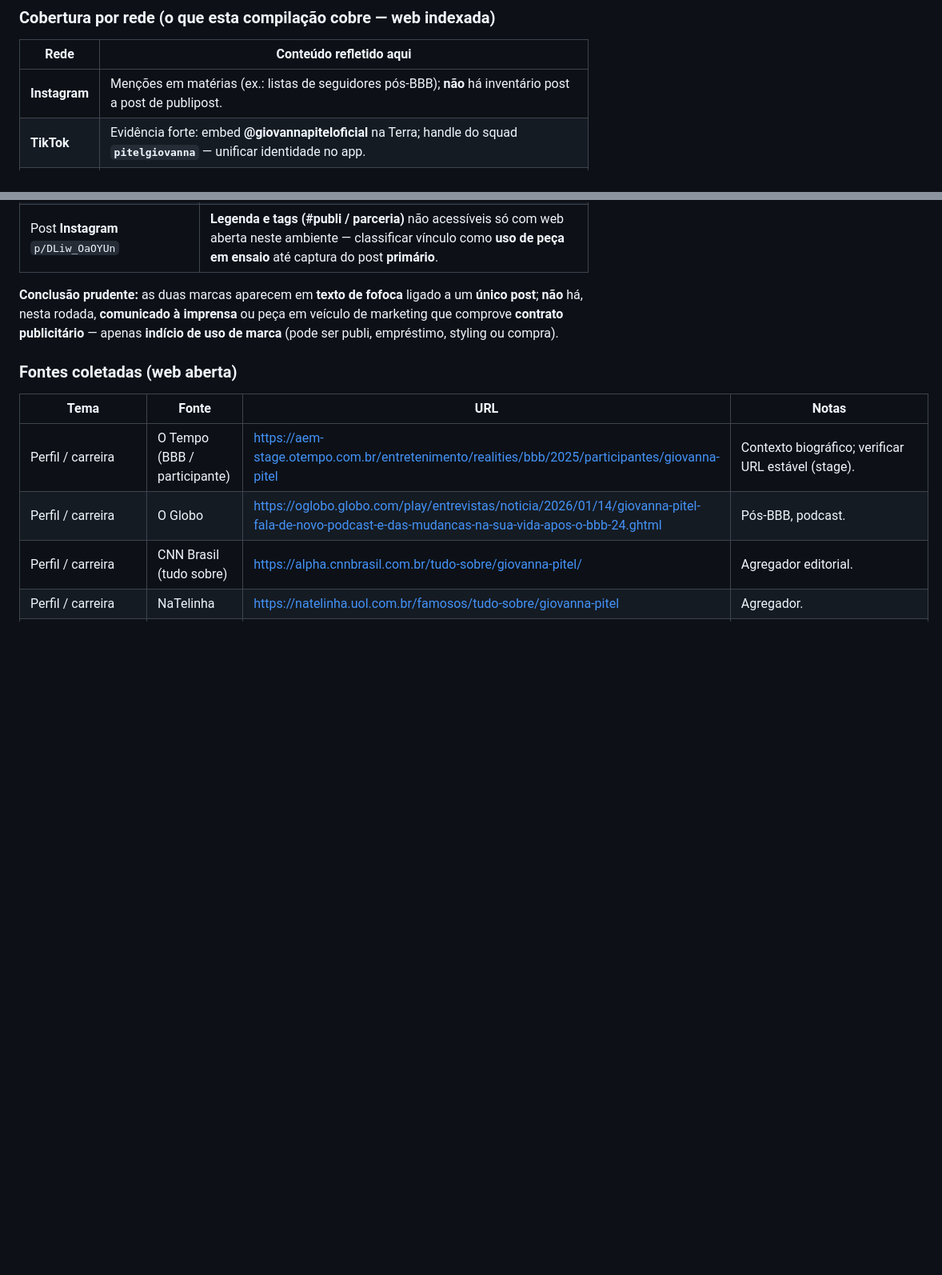
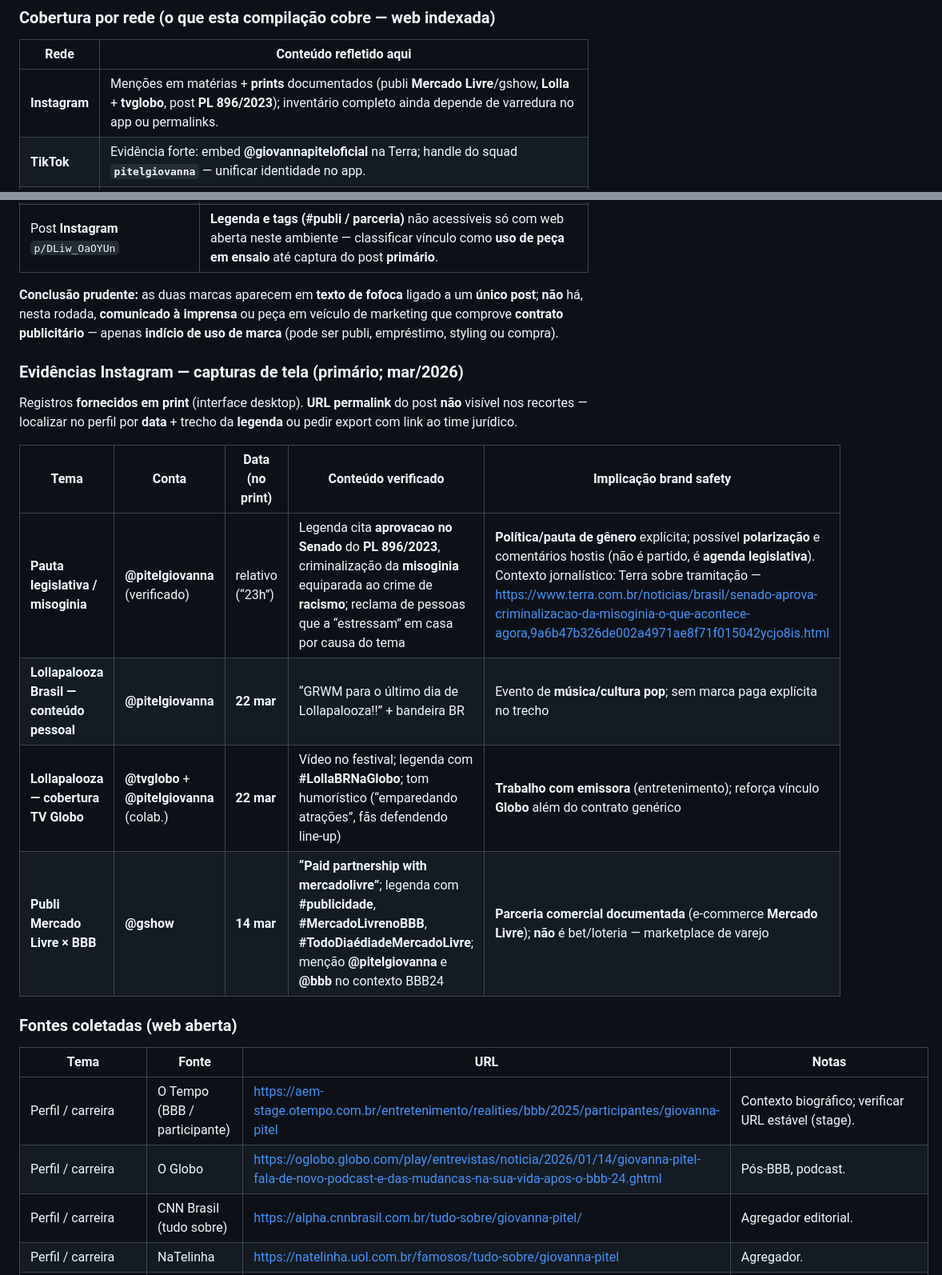
Before and after one commit to epieratti/calia-bi-reports, a Markdown page: loterias2026/research/FONTES_BRAND_SAFETY_LOTERIAS2026.md, 2 parts joined by grey strips. Shown at 80% size. GitHub-like rendering; blank space fills up the shorter version.

Commit message:
docs(loterias2026): Pitel — evidências Instagram (ML, Lolla, PL 896/2023)
Co-authored-by: Enrico Pieratti <epieratti@users.noreply.github.com>

```diff
--- a/loterias2026/research/FONTES_BRAND_SAFETY_LOTERIAS2026.md
+++ b/loterias2026/research/FONTES_BRAND_SAFETY_LOTERIAS2026.md
@@ -188,7 +188,7 @@ Concorrência · Polêmicas · Política — conclusões na tabela **Achados obj
 
 | Rede | Conteúdo refletido aqui |
 |------|-------------------------|
-| **Instagram** | Menções em matérias (ex.: listas de seguidores pós-BBB); **não** há inventário post a post de publipost. |
+| **Instagram** | Menções em matérias + **prints** documentados (publi **Mercado Livre**/gshow, **Lolla** + **tvglobo**, post **PL 896/2023**); inventário completo ainda depende de varredura no app ou permalinks. |
 | **TikTok** | Evidência forte: embed **@giovannapiteloficial** na Terra; handle do squad **`pitelgiovanna`** — unificar identidade no app. |
 | **YouTube** | Apenas remissão ao canal `@pitelgiovanna` no YAML; sem varredura de vídeo a vídeo nesta fase. |
 | **X** | Sem URLs dedicadas nesta rodada; handle canônico no YAML. |
@@ -225,6 +225,17 @@ Concorrência · Polêmicas · Política — conclusões na tabela **Achados obj
 | Post **Instagram** `p/DLiw_OaOYUn` | **Legenda e tags (#publi / parceria)** não acessíveis só com web aberta neste ambiente — classificar vínculo como **uso de peça em ensaio** até captura do post **primário**. |
 
 **Conclusão prudente:** as duas marcas aparecem em **texto de fofoca** ligado a um **único post**; **não** há, nesta rodada, **comunicado à imprensa** ou peça em veículo de marketing que comprove **contrato publicitário** — apenas **indício de uso de marca** (pode ser publi, empréstimo, styling ou compra).
+
+### Evidências Instagram — capturas de tela (primário; mar/2026)
+
+Registros **fornecidos em print** (interface desktop). **URL permalink** do post **não** visível nos recortes — localizar no perfil por **data** + trecho da **legenda** ou pedir export com link ao time jurídico.
+
+| Tema | Conta | Data (no print) | Conteúdo verificado | Implicação brand safety |
+|------|--------|-----------------|---------------------|-------------------------|
+| **Pauta legislativa / misoginia** | **@pitelgiovanna** (verificado) | relativo (“23h”) | Legenda cita **aprovacao no Senado** do **PL 896/2023**, criminalização da **misoginia** equiparada ao crime de **racismo**; reclama de pessoas que a “estressam” em casa por causa do tema | **Política/pauta de gênero** explícita; possível **polarização** e comentários hostis (não é partido, é **agenda legislativa**). Contexto jornalístico: Terra sobre tramitação — https://www.terra.com.br/noticias/brasil/senado-aprova-criminalizacao-da-misoginia-o-que-acontece-agora,9a6b47b326de002a4971ae8f71f015042ycjo8is.html |
+| **Lollapalooza Brasil — conteúdo pessoal** | **@pitelgiovanna** | **22 mar** | “GRWM para o último dia de Lollapalooza!!” + bandeira BR | Evento de **música/cultura pop**; sem marca paga explícita no trecho |
+| **Lollapalooza — cobertura TV Globo** | **@tvglobo** + **@pitelgiovanna** (colab.) | **22 mar** | Vídeo no festival; legenda com **#LollaBRNaGlobo**; tom humorístico (“emparedando atrações”, fãs defendendo line-up) | **Trabalho com emissora** (entretenimento); reforça vínculo **Globo** além do contrato genérico |
+| **Publi Mercado Livre × BBB** | **@gshow** | **14 mar** | **“Paid partnership with mercadolivre”**; legenda com **#publicidade**, **#MercadoLivrenoBBB**, **#TodoDiaédiadeMercadoLivre**; menção **@pitelgiovanna** e **@bbb** no contexto BBB24 | **Parceria comercial documentada** (e-commerce **Mercado Livre**); **não** é bet/loteria — marketplace de varejo |
 
 ### Fontes coletadas (web aberta)
 
```
Also changed, not shown: other parts of loterias2026/research/FONTES_BRAND_SAFETY_LOTERIAS2026.md (+6 -5 lines).
